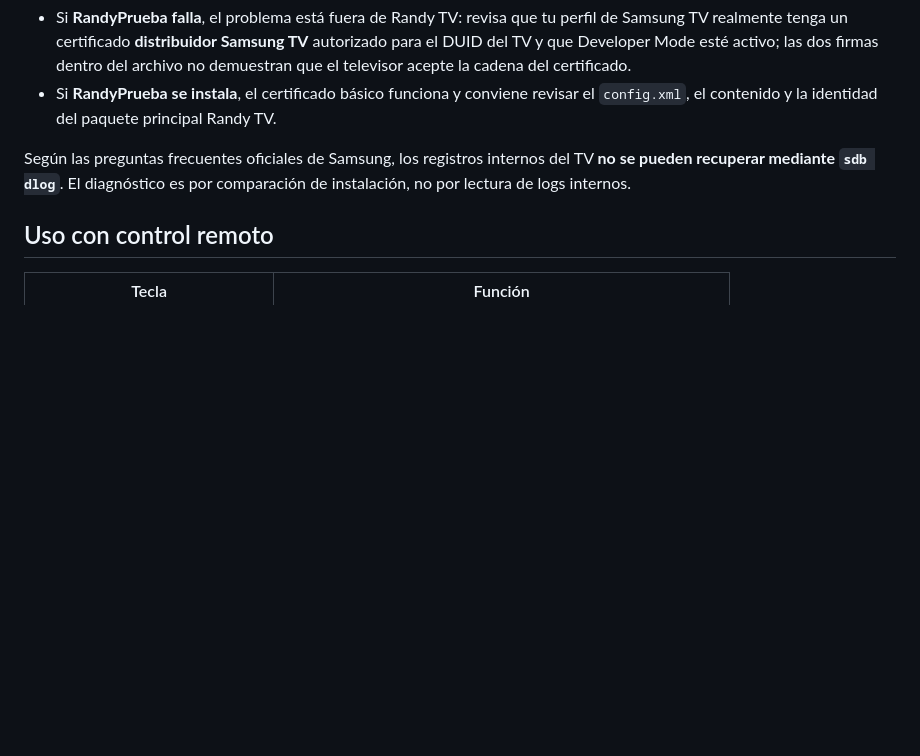
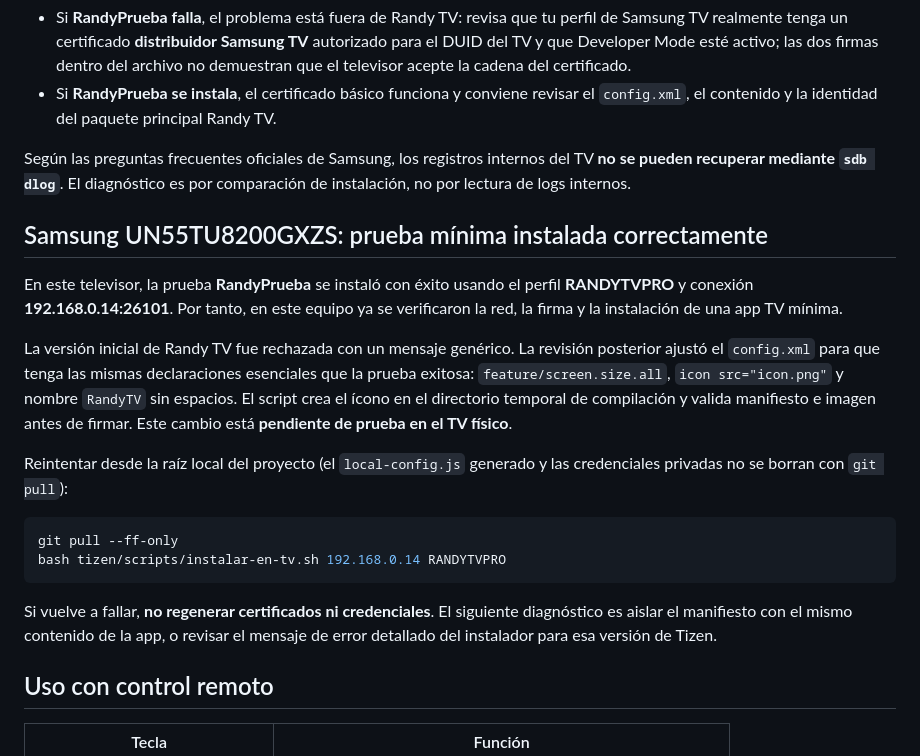
Before and after one commit to kevintobarunda-max/RandyTVandroid, a Markdown page: tizen/README.md, the part around the change. Rendered like a GitHub page; blank space fills up the shorter version.

Commit message:
docs(tizen): record successful Samsung minimal install and next real-app retry

```diff
--- a/tizen/README.md
+++ b/tizen/README.md
@@ -166,6 +166,21 @@ Esta prueba genera una aplicación inocua llamada **RandyPrueba** (sin datos del
 
 Según las preguntas frecuentes oficiales de Samsung, los registros internos del TV **no se pueden recuperar mediante `sdb dlog`**. El diagnóstico es por comparación de instalación, no por lectura de logs internos.
 
+## Samsung UN55TU8200GXZS: prueba mínima instalada correctamente
+
+En este televisor, la prueba **RandyPrueba** se instaló con éxito usando el perfil **RANDYTVPRO** y conexión **192.168.0.14:26101**. Por tanto, en este equipo ya se verificaron la red, la firma y la instalación de una app TV mínima.
+
+La versión inicial de Randy TV fue rechazada con un mensaje genérico. La revisión posterior ajustó el `config.xml` para que tenga las mismas declaraciones esenciales que la prueba exitosa: `feature/screen.size.all`, `icon src="icon.png"` y nombre `RandyTV` sin espacios. El script crea el ícono en el directorio temporal de compilación y valida manifiesto e imagen antes de firmar. Este cambio está **pendiente de prueba en el TV físico**.
+
+Reintentar desde la raíz local del proyecto (el `local-config.js` generado y las credenciales privadas no se borran con `git pull`):
+
+~~~bash
+git pull --ff-only
+bash tizen/scripts/instalar-en-tv.sh 192.168.0.14 RANDYTVPRO
+~~~
+
+Si vuelve a fallar, **no regenerar certificados ni credenciales**. El siguiente diagnóstico es aislar el manifiesto con el mismo contenido de la app, o revisar el mensaje de error detallado del instalador para esa versión de Tizen.
+
 ## Uso con control remoto
 
 | Tecla | Función |
```
